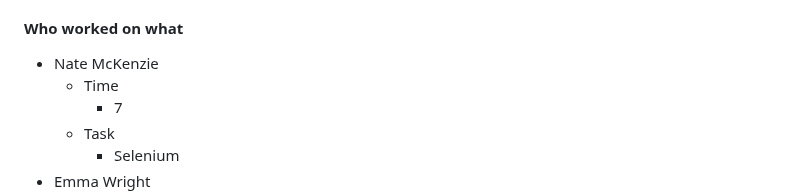
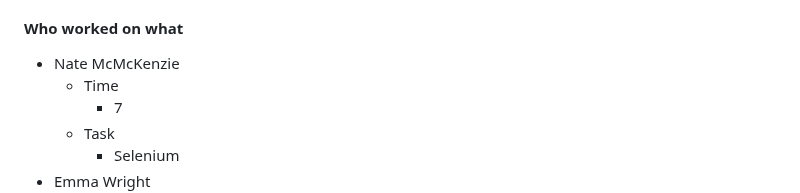
Before and after one commit to quality-liquid/cupid_code, a Markdown page: Documentation/final_report.md, the part around one of its changes. Rendered like a GitHub page.

```diff
--- a/Documentation/final_report.md
+++ b/Documentation/final_report.md
@@ -452,7 +452,7 @@ We also learned that it is important to write tests as you go, not after the fac
 
 #### Who worked on what
 
-- Nate McKenzie
+- Nate McMcKenzie
   - Time
     - 7
   - Task
```
Also changed, not shown: other parts of Documentation/final_report.md (+7 -7 lines).
